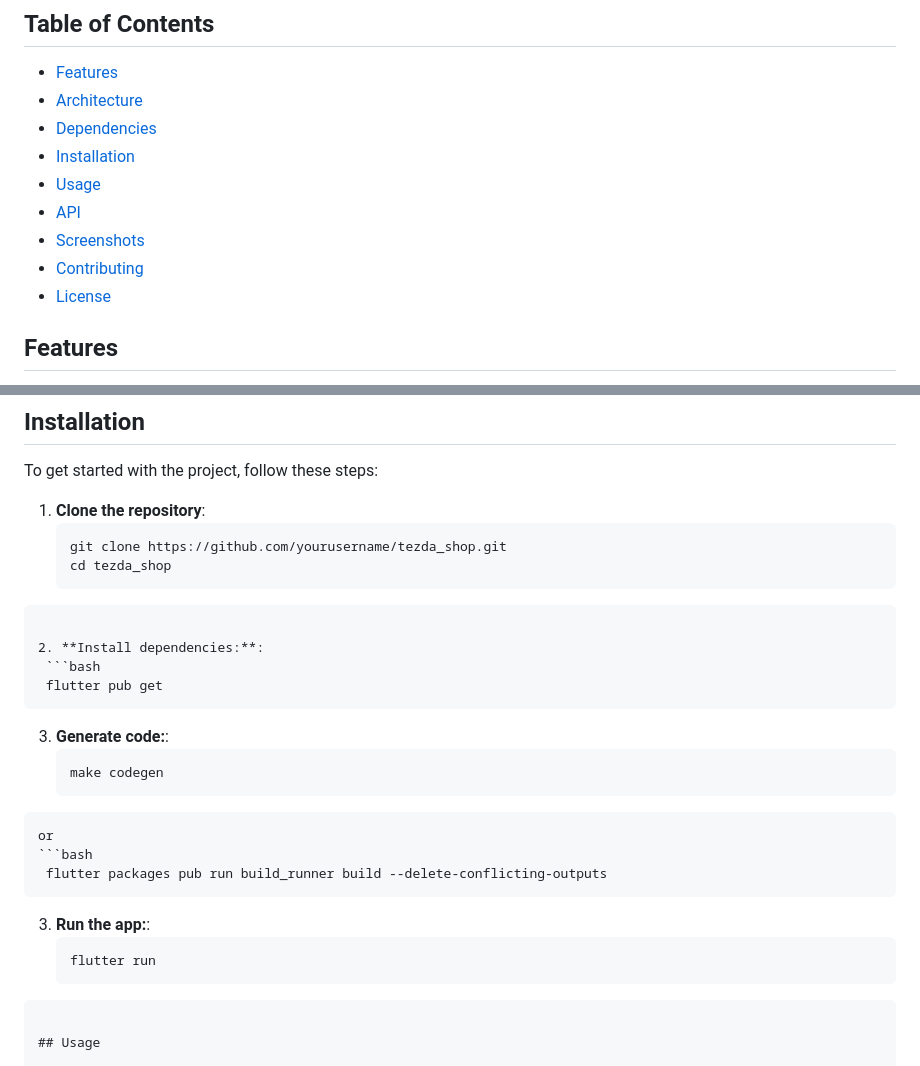
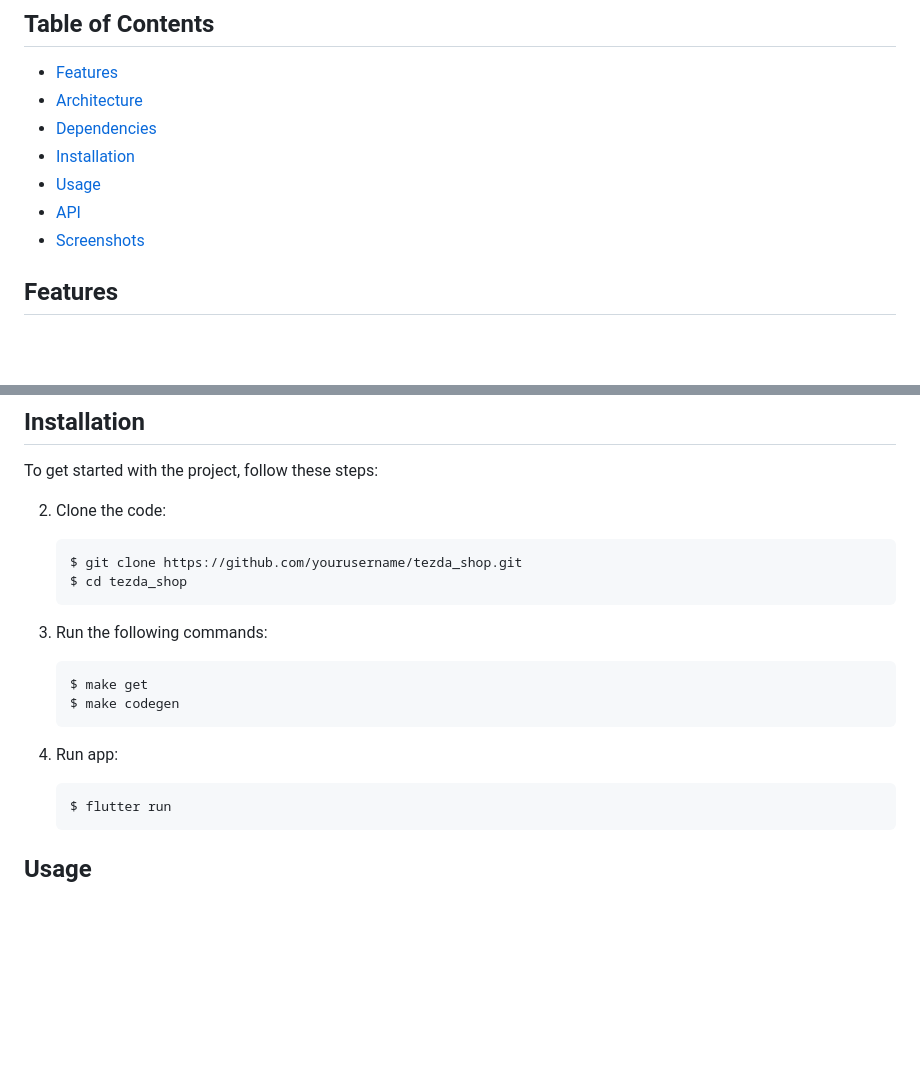
Before and after one commit to JustineUgo/tezda_shop, a Markdown page: README.md, 2 parts joined by grey strips. Drawn GitHub-style; blank space fills up the shorter version.

````diff
--- a/README.md
+++ b/README.md
@@ -11,8 +11,6 @@ Tezda Shop is a mobile e-commerce application developed as part of an immersive
 - [Usage](#usage)
 - [API](#api)
 - [Screenshots](#screenshots)
-- [Contributing](#contributing)
-- [License](#license)
 
 ## Features
 
@@ -55,30 +53,21 @@ The project utilizes the following dependencies:
 
 To get started with the project, follow these steps:
 
-1. **Clone the repository**:
+2. Clone the code:
    ```bash
-   git clone https://github.com/yourusername/tezda_shop.git
-   cd tezda_shop
-  ```
+   $ git clone https://github.com/yourusername/tezda_shop.git
+   $ cd tezda_shop
+    ```
 
-2. **Install dependencies:**:
+2. Run the following commands:
    ```bash
-   flutter pub get
-  ```
-
-3. **Generate code:**:
+   $ make get
+   $ make codegen
+    ```
+3. Run app:
    ```bash
-   make codegen
-  ```
-  or
-  ```bash
-   flutter packages pub run build_runner build --delete-conflicting-outputs
-  ```
-
-3. **Run the app:**:
-   ```bash
-   flutter run
-  ```
+   $ flutter run
+    ```
 
 ## Usage
 
````
Also changed, not shown: other parts of README.md (+7 -8 lines).
